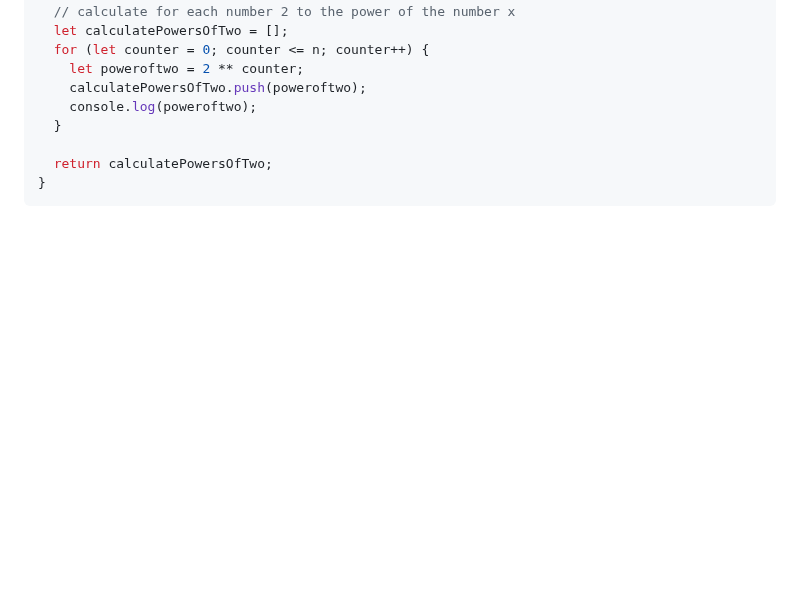
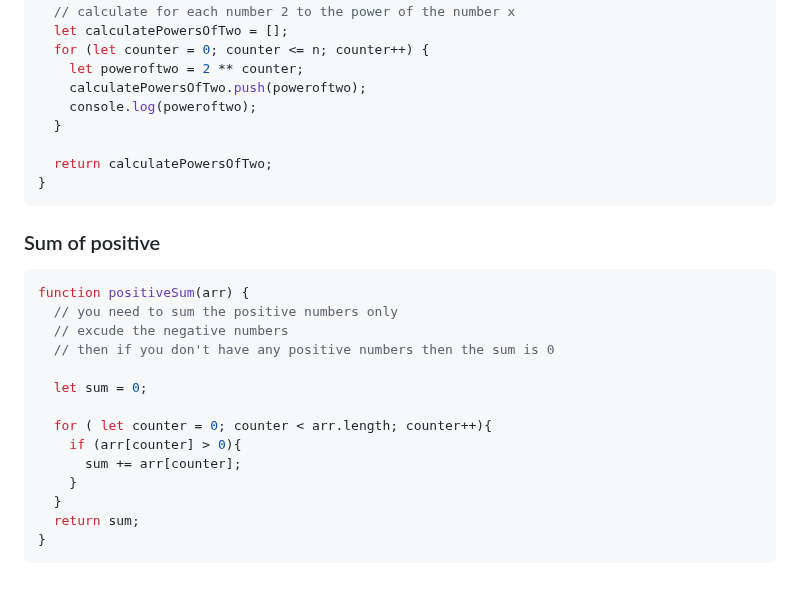
Before and after one commit to BeginnerK/Learning-How-To-Program, a Markdown page: BasicConcepts.md, the part around the change. GitHub-like rendering; blank space fills up the shorter version.

Commit message:
Exercise - sum of positive

````diff
--- a/BasicConcepts.md
+++ b/BasicConcepts.md
@@ -967,3 +967,21 @@ function powersOfTwo(n) {
   return calculatePowersOfTwo;
 }
 ```
+### Sum of positive
+
+```javascript
+function positiveSum(arr) {
+  // you need to sum the positive numbers only
+  // excude the negative numbers
+  // then if you don't have any positive numbers then the sum is 0
+
+  let sum = 0;
+
+  for ( let counter = 0; counter < arr.length; counter++){
+    if (arr[counter] > 0){
+      sum += arr[counter];
+    }
+  }
+  return sum;
+}
+```
````
